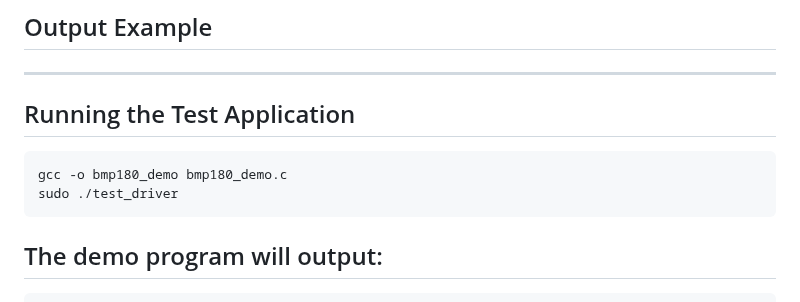
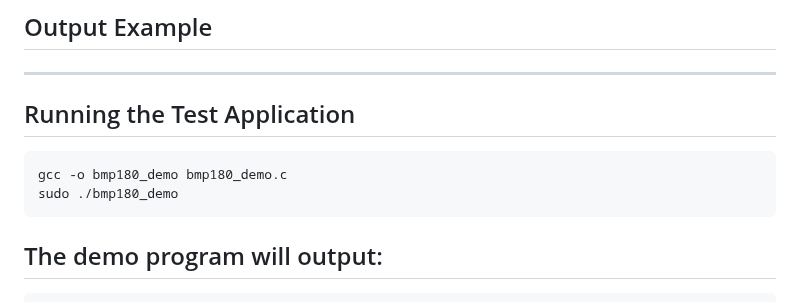
Before and after one commit to XuanPhuong-Le/bmp180_driver, a Markdown page: README.md, the part around the change. Drawn GitHub-style.

````diff
--- a/README.md
+++ b/README.md
@@ -113,7 +113,7 @@ Running the Test Application
 ------------------------------
 ```
 gcc -o bmp180_demo bmp180_demo.c
-sudo ./test_driver
+sudo ./bmp180_demo
 ```
 The demo program will output:
 ------------------------------
````
